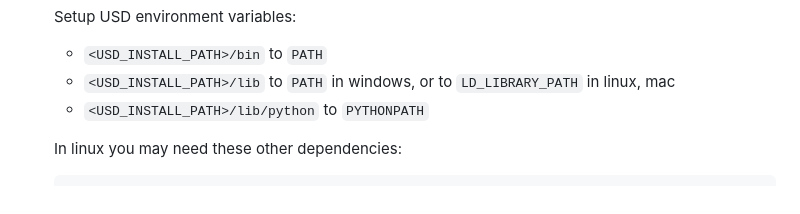
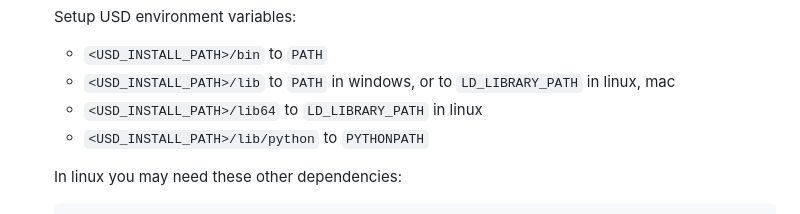
Before and after one commit to adobe/USD-Fileformat-plugins, a Markdown page: README.md, the part around the change. Drawn GitHub-style.

Commit message:
update lib64 note

```diff
--- a/README.md
+++ b/README.md
@@ -65,6 +65,7 @@ The following dependencies are needed:
     Setup USD environment variables:
     * `<USD_INSTALL_PATH>/bin` to `PATH`
     * `<USD_INSTALL_PATH>/lib` to `PATH` in windows, or to `LD_LIBRARY_PATH` in linux, mac
+    * `<USD_INSTALL_PATH>/lib64` to `LD_LIBRARY_PATH` in linux
     * `<USD_INSTALL_PATH>/lib/python` to `PYTHONPATH`
 
     In linux you may need these other dependencies:
```
